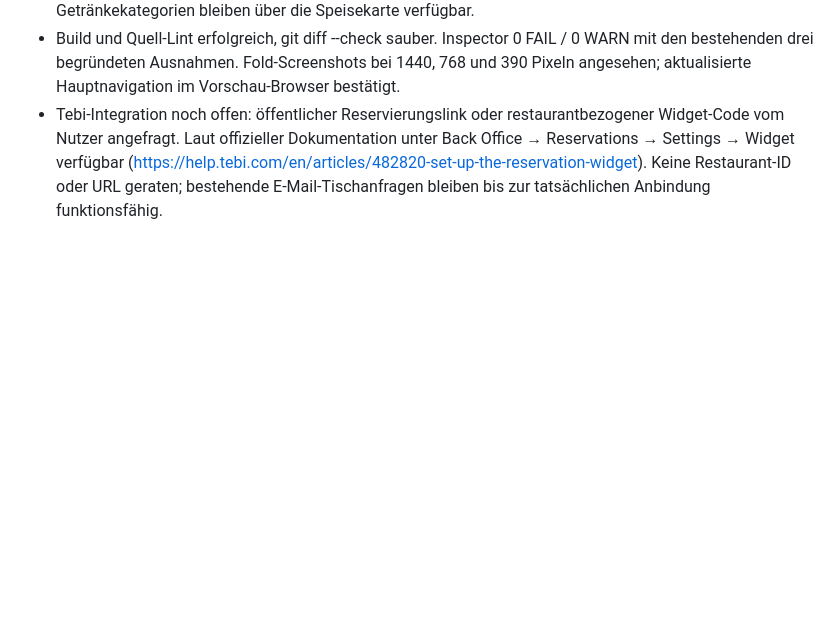
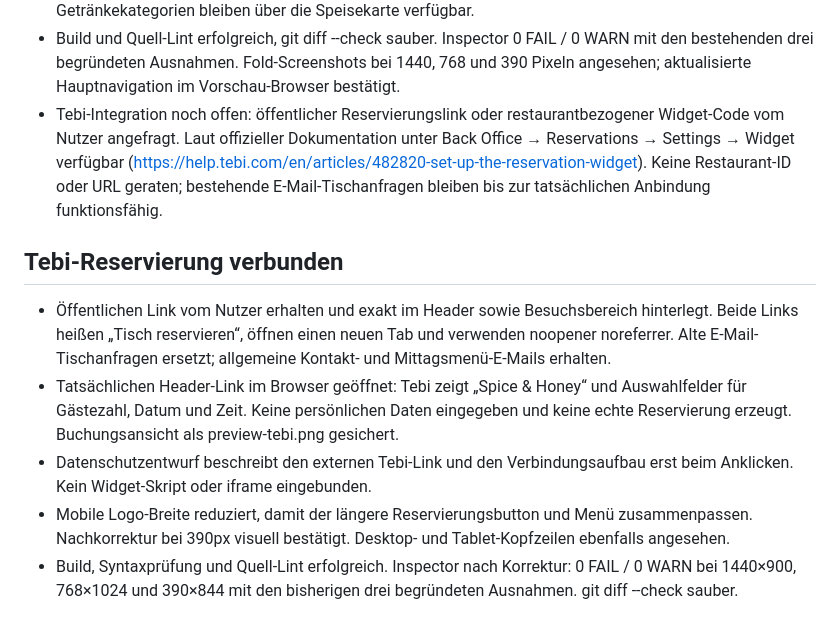
Before and after one commit to ton1vn/Spice-HoneyWebsite, a Markdown page: docs/qa.md, the part around the change. Rendered like a GitHub page; blank space fills up the shorter version.

```diff
--- a/docs/qa.md
+++ b/docs/qa.md
@@ -106,3 +106,12 @@ Der große gesetzte Schriftzug wurde durch dieselbe originale Logo-Datei wie im
 - Getränke-Direktlink aus Desktop- und mobiler Hauptnavigation entfernt. Getränkebereich und sämtliche Getränkekategorien bleiben über die Speisekarte verfügbar.
 - Build und Quell-Lint erfolgreich, git diff --check sauber. Inspector 0 FAIL / 0 WARN mit den bestehenden drei begründeten Ausnahmen. Fold-Screenshots bei 1440, 768 und 390 Pixeln angesehen; aktualisierte Hauptnavigation im Vorschau-Browser bestätigt.
 - Tebi-Integration noch offen: öffentlicher Reservierungslink oder restaurantbezogener Widget-Code vom Nutzer angefragt. Laut offizieller Dokumentation unter Back Office → Reservations → Settings → Widget verfügbar (https://help.tebi.com/en/articles/482820-set-up-the-reservation-widget). Keine Restaurant-ID oder URL geraten; bestehende E-Mail-Tischanfragen bleiben bis zur tatsächlichen Anbindung funktionsfähig.
+
+
+## Tebi-Reservierung verbunden
+
+- Öffentlichen Link vom Nutzer erhalten und exakt im Header sowie Besuchsbereich hinterlegt. Beide Links heißen „Tisch reservieren“, öffnen einen neuen Tab und verwenden noopener noreferrer. Alte E-Mail-Tischanfragen ersetzt; allgemeine Kontakt- und Mittagsmenü-E-Mails erhalten.
+- Tatsächlichen Header-Link im Browser geöffnet: Tebi zeigt „Spice & Honey“ und Auswahlfelder für Gästezahl, Datum und Zeit. Keine persönlichen Daten eingegeben und keine echte Reservierung erzeugt. Buchungsansicht als preview-tebi.png gesichert.
+- Datenschutzentwurf beschreibt den externen Tebi-Link und den Verbindungsaufbau erst beim Anklicken. Kein Widget-Skript oder iframe eingebunden.
+- Mobile Logo-Breite reduziert, damit der längere Reservierungsbutton und Menü zusammenpassen. Nachkorrektur bei 390px visuell bestätigt. Desktop- und Tablet-Kopfzeilen ebenfalls angesehen.
+- Build, Syntaxprüfung und Quell-Lint erfolgreich. Inspector nach Korrektur: 0 FAIL / 0 WARN bei 1440×900, 768×1024 und 390×844 mit den bisherigen drei begründeten Ausnahmen. git diff --check sauber.
```
Also changed, not shown: README.md (+1 -1 lines), docs/design-review.md (+5 -0 lines), docs/preview-desktop.jpg, docs/preview-header.png, docs/preview-mobile.jpg, docs/preview-tebi.png (added), 4 other files.
